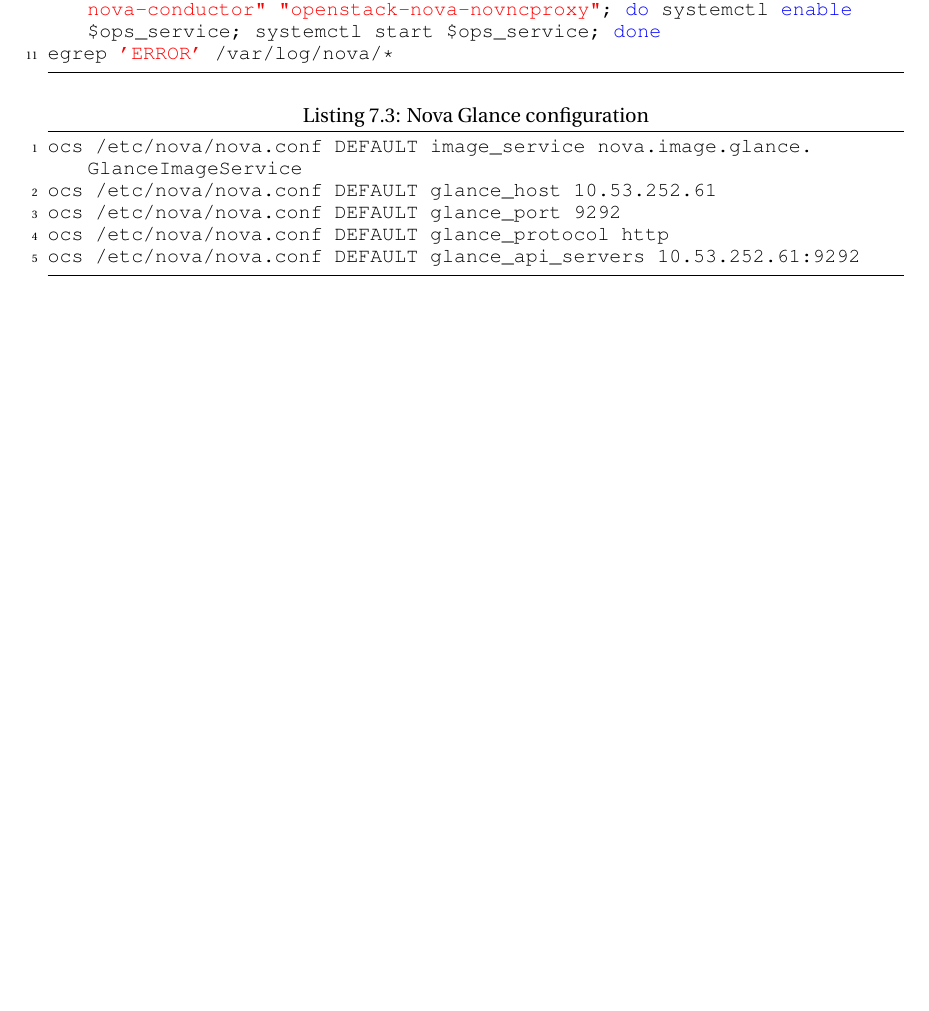
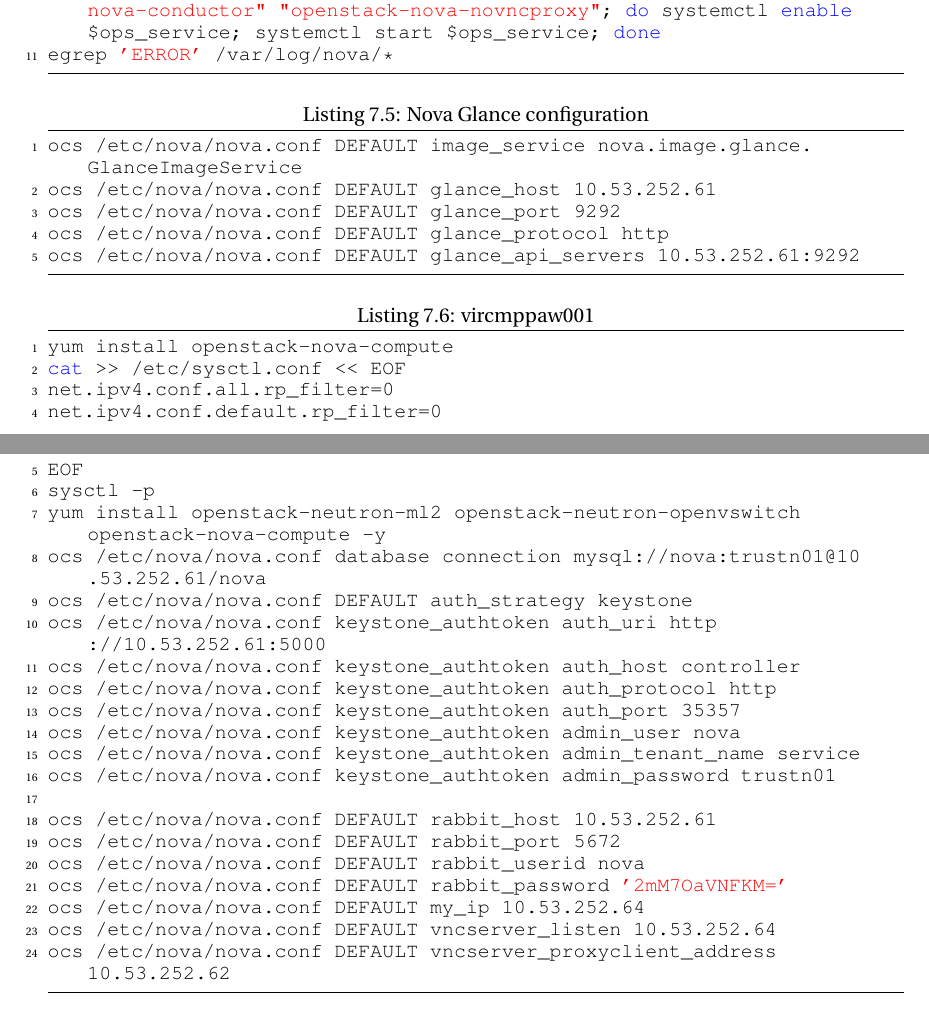
Before and after one commit to jcpowermac/OpenStackIcehouseDoc, a LaTeX book (openstack_icehouse.tex): part of page 23 of 25 before the commit and two parts of pages 23 and 24 of 26 after it, the two joined at a grey line, cut so that both start at the same text, the shorter picture padded with empty space. Compiled offline with pdfLaTeX.

Commit message:
Added vircmppaw001 (nova node) config

```diff
--- a/openstack_icehouse.tex
+++ b/openstack_icehouse.tex
@@ -556,6 +567,33 @@
 ocs /etc/nova/nova.conf DEFAULT glance_api_servers 10.53.252.61:9292
 \end{lstlisting}
 
+
+\begin{lstlisting}[caption={vircmppaw001},language=bash]
+yum install openstack-nova-compute
+cat >> /etc/sysctl.conf << EOF
+net.ipv4.conf.all.rp_filter=0
+net.ipv4.conf.default.rp_filter=0
+EOF
+sysctl -p
+yum install openstack-neutron-ml2 openstack-neutron-openvswitch openstack-nova-compute -y
+ocs /etc/nova/nova.conf database connection mysql://nova:trustn01@10.53.252.61/nova
+ocs /etc/nova/nova.conf DEFAULT auth_strategy keystone
+ocs /etc/nova/nova.conf keystone_authtoken auth_uri http://10.53.252.61:5000
+ocs /etc/nova/nova.conf keystone_authtoken auth_host controller
+ocs /etc/nova/nova.conf keystone_authtoken auth_protocol http
+ocs /etc/nova/nova.conf keystone_authtoken auth_port 35357
+ocs /etc/nova/nova.conf keystone_authtoken admin_user nova
+ocs /etc/nova/nova.conf keystone_authtoken admin_tenant_name service
+ocs /etc/nova/nova.conf keystone_authtoken admin_password trustn01
+
+ocs /etc/nova/nova.conf DEFAULT rabbit_host 10.53.252.61
+ocs /etc/nova/nova.conf DEFAULT rabbit_port 5672
+ocs /etc/nova/nova.conf DEFAULT rabbit_userid nova
+ocs /etc/nova/nova.conf DEFAULT rabbit_password '2mM7OaVNFKM='
+ocs /etc/nova/nova.conf DEFAULT my_ip 10.53.252.64
+ocs /etc/nova/nova.conf DEFAULT vncserver_listen 10.53.252.64
+ocs /etc/nova/nova.conf DEFAULT vncserver_proxyclient_address 10.53.252.62
+\end{lstlisting}
 
 \chapter{Neutron}
 
```
Also changed, not shown: openstack_icehouse.pdf, openstack_icehouse.tex (13 more changed lines).
